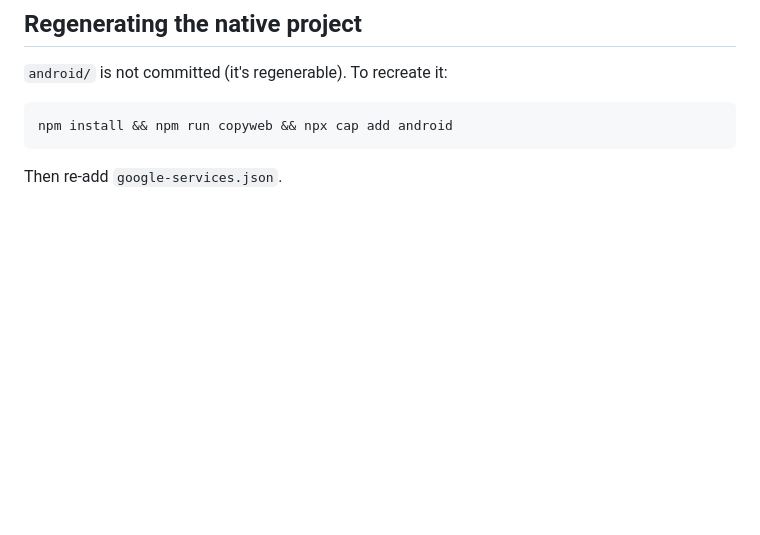
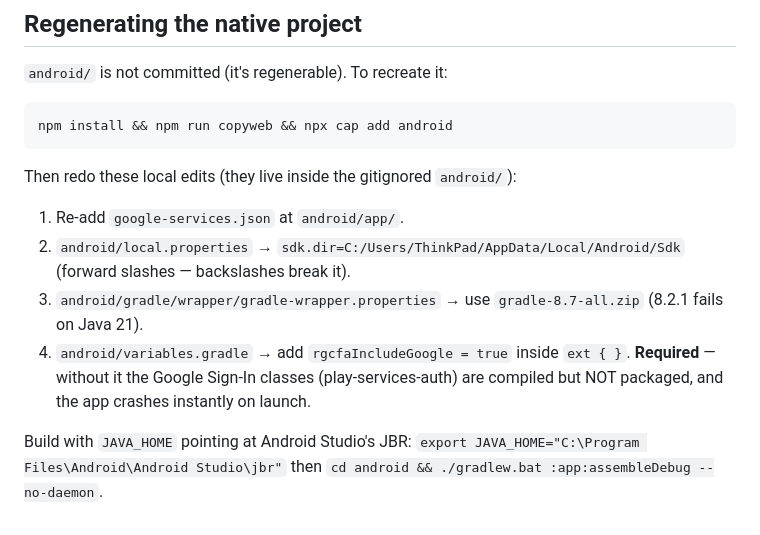
Before and after one commit to phoenixfin/todokid, a Markdown page: native/SETUP.md, the part around the change. Rendered like a GitHub page; blank space fills up the shorter version.

Commit message:
Document the local android/ edits needed after a clean cap add
The gitignored android/ folder needs four manual fixes to build: the
google-services.json, forward-slash sdk.dir, gradle 8.7 (8.2.1 dies on
Java 21), and rgcfaIncludeGoogle=true (without it play-services-auth is
compiled but not packaged, and the app crashes on launch).

Co-Authored-By: Claude Opus 4.8 <noreply@anthropic.com>

````diff
--- a/native/SETUP.md
+++ b/native/SETUP.md
@@ -78,4 +78,16 @@ After editing the root `index.html`, just run `npm run build:apk` again and rein
 ```
 npm install && npm run copyweb && npx cap add android
 ```
-Then re-add `google-services.json`.
+Then redo these local edits (they live inside the gitignored `android/`):
+1. Re-add `google-services.json` at `android/app/`.
+2. `android/local.properties` → `sdk.dir=C:/Users/ThinkPad/AppData/Local/Android/Sdk`
+   (forward slashes — backslashes break it).
+3. `android/gradle/wrapper/gradle-wrapper.properties` → use `gradle-8.7-all.zip`
+   (8.2.1 fails on Java 21).
+4. `android/variables.gradle` → add `rgcfaIncludeGoogle = true` inside `ext { }`.
+   **Required** — without it the Google Sign-In classes (play-services-auth) are
+   compiled but NOT packaged, and the app crashes instantly on launch.
+
+Build with `JAVA_HOME` pointing at Android Studio's JBR:
+`export JAVA_HOME="C:\Program Files\Android\Android Studio\jbr"` then
+`cd android && ./gradlew.bat :app:assembleDebug --no-daemon`.
````
